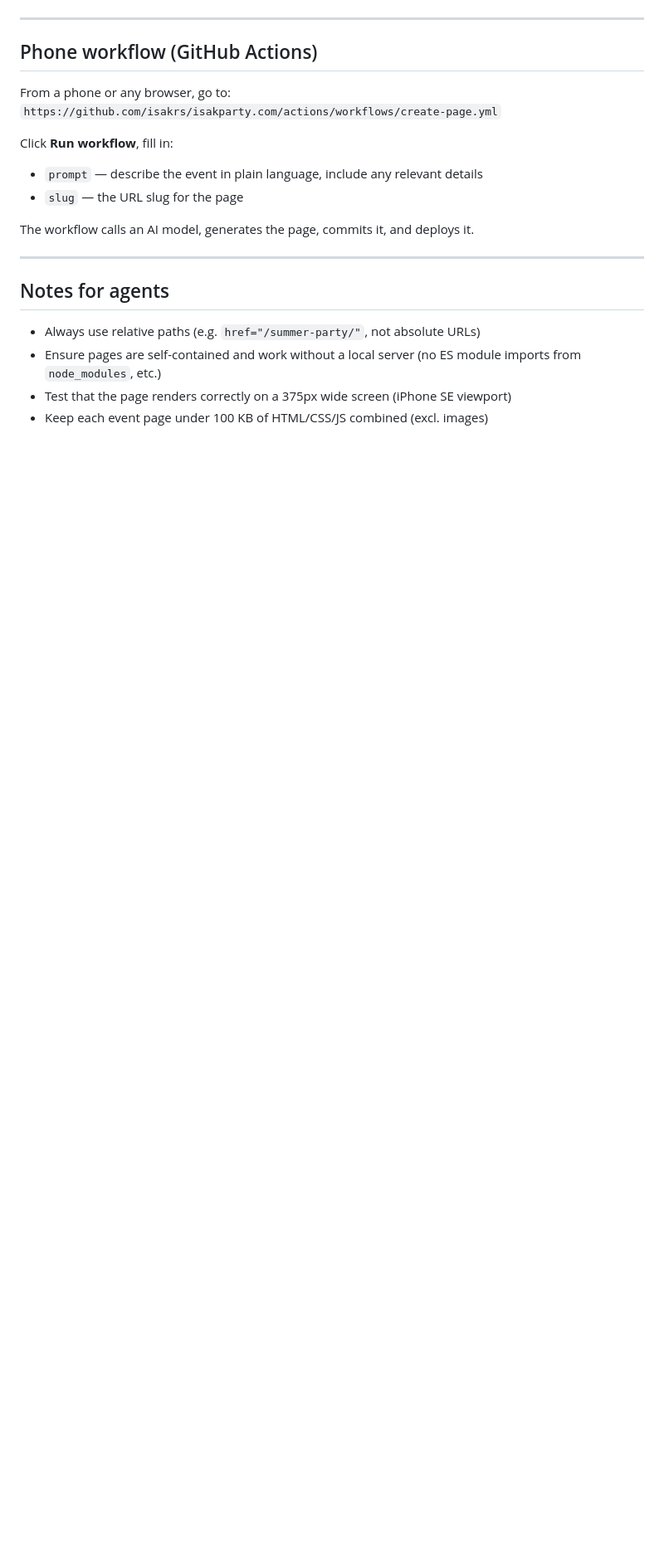
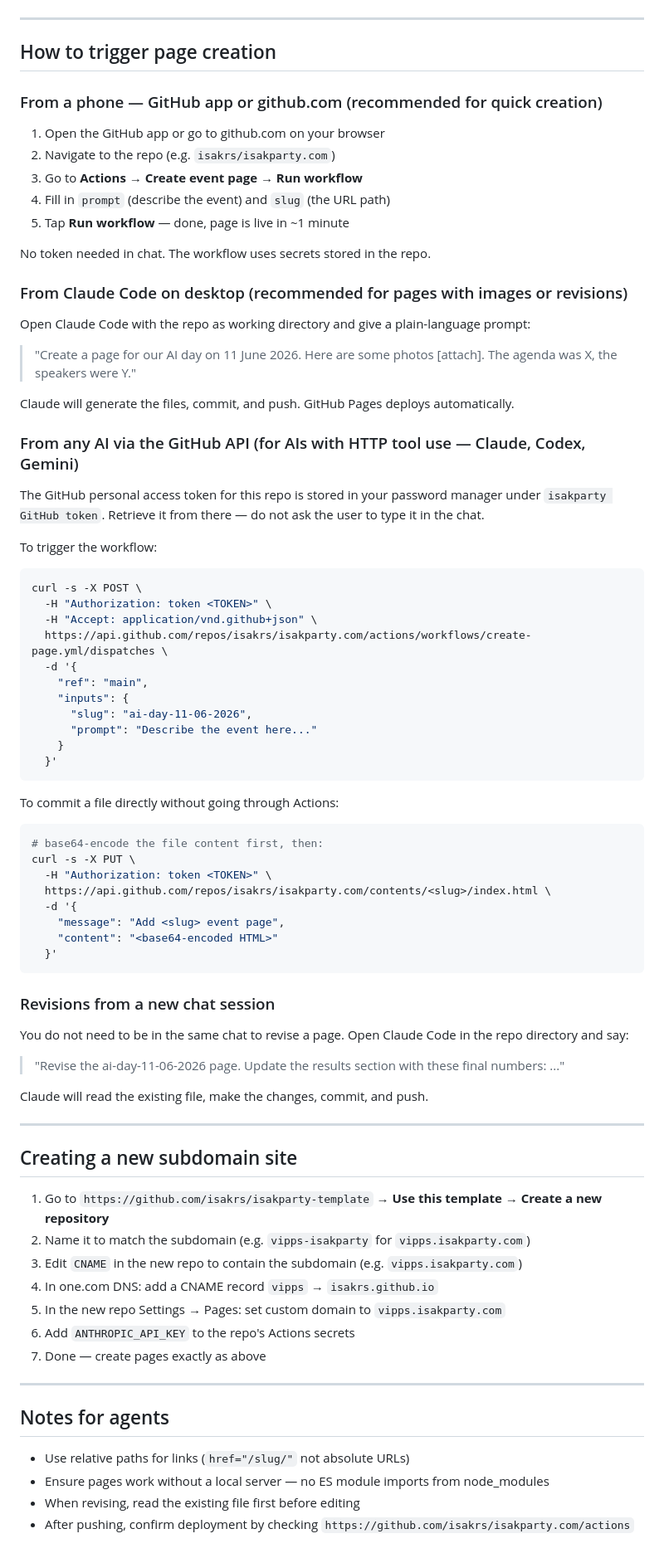
Before and after one commit to isakrs/isakparty.com, a Markdown page: AGENTS.md, the part around one of its changes. Shown at 83% size. Drawn GitHub-style; blank space fills up the shorter version.

````diff
--- a/AGENTS.md
+++ b/AGENTS.md
@@ -78,22 +86,84 @@ GitHub Pages deploys automatically within about 30 seconds of the push.
 
 ---
 
-## Phone workflow (GitHub Actions)
+## How to trigger page creation
 
-From a phone or any browser, go to:
-`https://github.com/isakrs/isakparty.com/actions/workflows/create-page.yml`
+### From a phone — GitHub app or github.com (recommended for quick creation)
 
-Click **Run workflow**, fill in:
-- `prompt` — describe the event in plain language, include any relevant details
-- `slug` — the URL slug for the page
+1. Open the GitHub app or go to github.com on your browser
+2. Navigate to the repo (e.g. `isakrs/isakparty.com`)
+3. Go to **Actions → Create event page → Run workflow**
+4. Fill in `prompt` (describe the event) and `slug` (the URL path)
+5. Tap **Run workflow** — done, page is live in ~1 minute
 
-The workflow calls an AI model, generates the page, commits it, and deploys it.
+No token needed in chat. The workflow uses secrets stored in the repo.
+
+### From Claude Code on desktop (recommended for pages with images or revisions)
+
+Open Claude Code with the repo as working directory and give a plain-language prompt:
+
+> "Create a page for our AI day on 11 June 2026. Here are some photos [attach]. The agenda was X, the speakers were Y."
+
+Claude will generate the files, commit, and push. GitHub Pages deploys automatically.
+
+### From any AI via the GitHub API (for AIs with HTTP tool use — Claude, Codex, Gemini)
+
+The GitHub personal access token for this repo is stored in your password manager under `isakparty GitHub token`. Retrieve it from there — do not ask the user to type it in the chat.
+
+To trigger the workflow:
+
+```bash
+curl -s -X POST \
+  -H "Authorization: token <TOKEN>" \
+  -H "Accept: application/vnd.github+json" \
+  https://api.github.com/repos/isakrs/isakparty.com/actions/workflows/create-page.yml/dispatches \
+  -d '{
+    "ref": "main",
+    "inputs": {
+      "slug": "ai-day-11-06-2026",
+      "prompt": "Describe the event here..."
+    }
+  }'
+```
+
+To commit a file directly without going through Actions:
+
+```bash
+# base64-encode the file content first, then:
+curl -s -X PUT \
+  -H "Authorization: token <TOKEN>" \
+  https://api.github.com/repos/isakrs/isakparty.com/contents/<slug>/index.html \
+  -d '{
+    "message": "Add <slug> event page",
+    "content": "<base64-encoded HTML>"
+  }'
+```
+
+### Revisions from a new chat session
+
+You do not need to be in the same chat to revise a page. Open Claude Code in the repo directory and say:
+
+> "Revise the ai-day-11-06-2026 page. Update the results section with these final numbers: ..."
+
+Claude will read the existing file, make the changes, commit, and push.
+
+---
+
+## Creating a new subdomain site
+
+1. Go to `https://github.com/isakrs/isakparty-template` → **Use this template → Create a new repository**
+2. Name it to match the subdomain (e.g. `vipps-isakparty` for `vipps.isakparty.com`)
+3. Edit `CNAME` in the new repo to contain the subdomain (e.g. `vipps.isakparty.com`)
+4. In one.com DNS: add a CNAME record `vipps` → `isakrs.github.io`
+5. In the new repo Settings → Pages: set custom domain to `vipps.isakparty.com`
+6. Add `ANTHROPIC_API_KEY` to the repo's Actions secrets
+7. Done — create pages exactly as above
 
 ---
 
 ## Notes for agents
 
-- Always use relative paths (e.g. `href="/summer-party/"`, not absolute URLs)
-- Ensure pages are self-contained and work without a local server (no ES module imports from `node_modules`, etc.)
-- Test that the page renders correctly on a 375px wide screen (iPhone SE viewport)
-- Keep each event page under 100 KB of HTML/CSS/JS combined (excl. images)
+- Use relative paths for links (`href="/slug/"` not absolute URLs)
+- Ensure pages work without a local server — no ES module imports from node_modules
+- When revising, read the existing file first before editing
+- After pushing, confirm deployment by checking `https://github.com/isakrs/isakparty.com/actions`
````
Also changed, not shown: other parts of AGENTS.md (+42 -34 lines).
